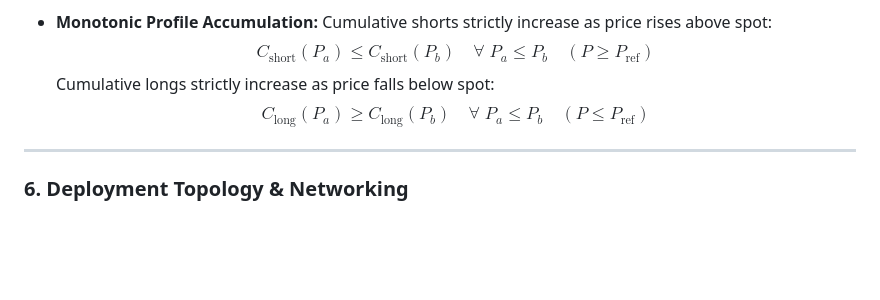
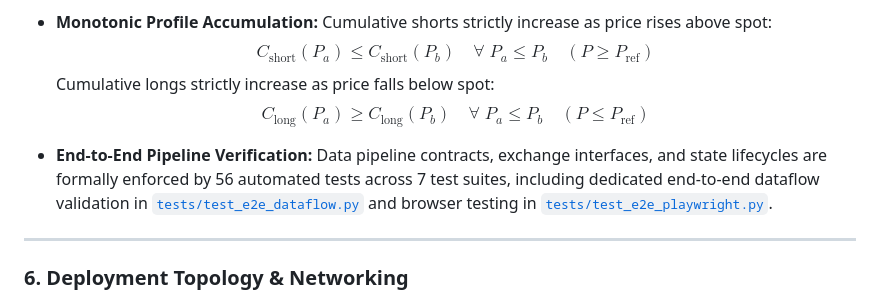
Before and after one commit to korotichvua-jpg/hype-perp-liquidation-map, a Markdown page: architecture.md, the part around the change. Rendered like a GitHub page; blank space fills up the shorter version.

```diff
--- a/architecture.md
+++ b/architecture.md
@@ -172,6 +172,10 @@ flowchart TD
   Cumulative longs strictly increase as price falls below spot:
   $$C_{\text{long}}(P_a) \ge C_{\text{long}}(P_b) \quad \forall \; P_a \le P_b \quad (P \le P_{\text{ref}})$$
 
+- **End-to-End Pipeline Verification:**
+  Data pipeline contracts, exchange interfaces, and state lifecycles are formally enforced by 56 automated tests across 7 test suites, including dedicated end-to-end dataflow validation in [`tests/test_e2e_dataflow.py`](file:///D:/projects/N1/tests/test_e2e_dataflow.py) and browser testing in [`tests/test_e2e_playwright.py`](file:///D:/projects/N1/tests/test_e2e_playwright.py).
+
+
 ---
 
 ### 6. Deployment Topology & Networking
```
Also changed, not shown: dataflow.md (+15 -0 lines), documentation.md (+3 -1 lines).
